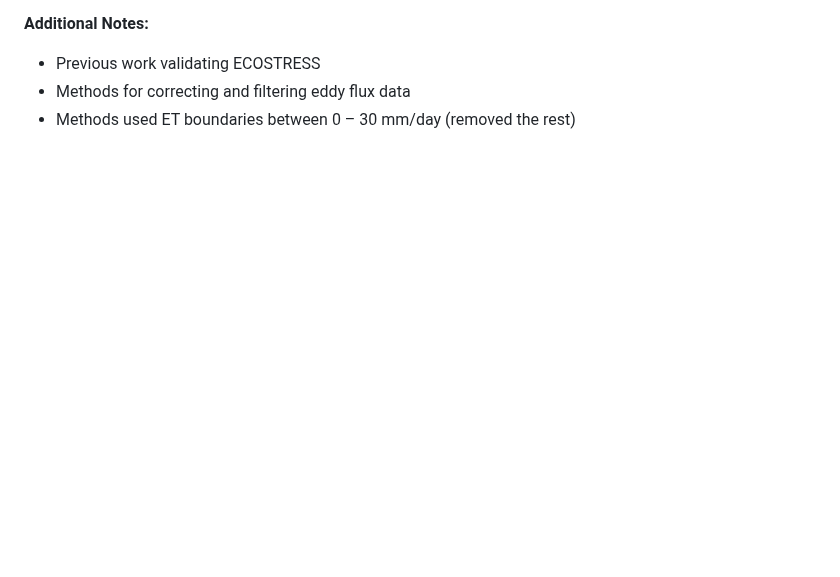
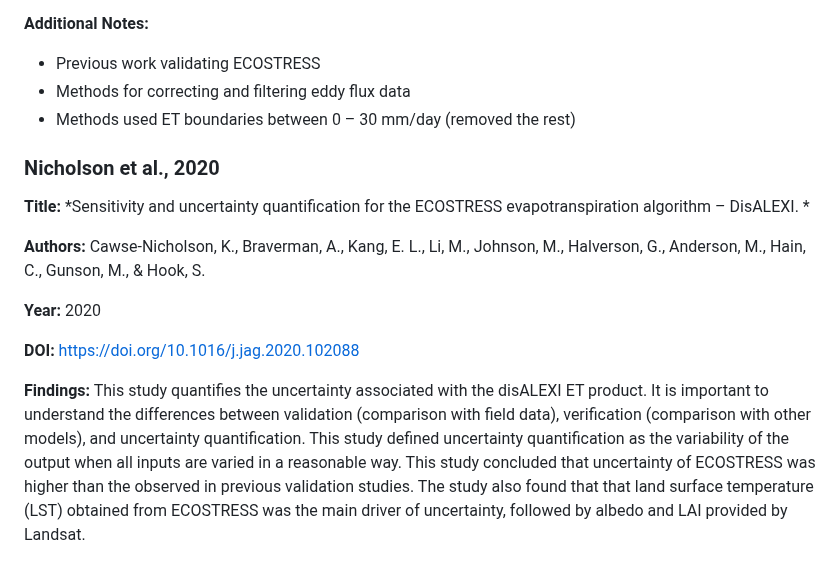
Before and after one commit to rayniP2342/ECOSTRESS_Chapter1, a Markdown page: Docs/LitReview/ECOSTRESS.md, the part around the change. Drawn GitHub-style; blank space fills up the shorter version.

```diff
--- a/Docs/LitReview/ECOSTRESS.md
+++ b/Docs/LitReview/ECOSTRESS.md
@@ -69,3 +69,17 @@ This study compares ECOSTRESS products disALEXI (Two Source Energy Balance model
 - Previous work validating ECOSTRESS
 - Methods for correcting and filtering eddy flux data
 - Methods used ET boundaries between 0 – 30 mm/day (removed the rest)
+
+
+### Nicholson et al., 2020
+
+**Title:** *Sensitivity and uncertainty quantification for the ECOSTRESS evapotranspiration algorithm – DisALEXI. *
+
+**Authors:** Cawse-Nicholson, K., Braverman, A., Kang, E. L., Li, M., Johnson, M., Halverson, G., Anderson, M., Hain, C., Gunson, M., & Hook, S.
+
+**Year:** 2020
+
+**DOI:** https://doi.org/10.1016/j.jag.2020.102088
+
+**Findings:**
+This study quantifies the uncertainty associated with the disALEXI ET product. It is important to understand the differences between validation (comparison with field data), verification (comparison with other models), and uncertainty quantification. This study defined uncertainty quantification as the variability of the output when all inputs are varied in a reasonable way. This study concluded that uncertainty of ECOSTRESS was higher than the observed in previous validation studies. The study also found that that land surface temperature (LST) obtained from ECOSTRESS was the main driver of uncertainty, followed by albedo and LAI provided by Landsat.
```
